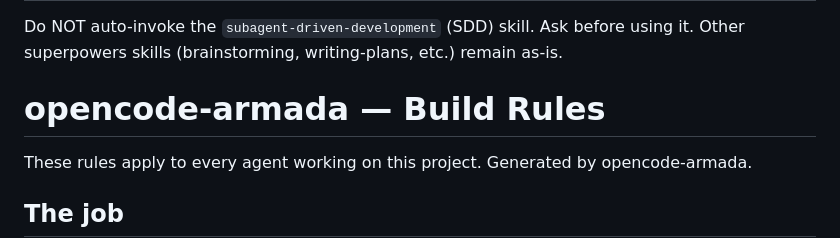
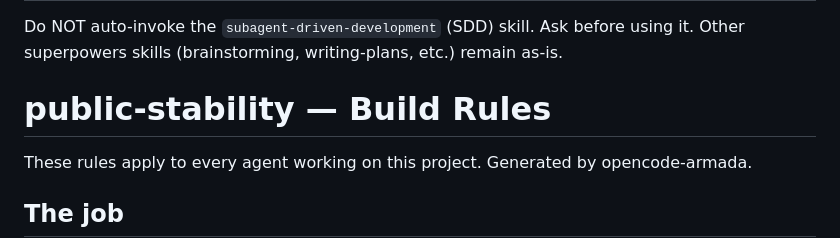
Before and after one commit to rafmacalaba/armada, a Markdown page: AGENTS.md, the part around the change. Drawn GitHub-style.

Commit message:
docs(agents): refresh build rules header (pre-PR-100 merge)

```diff
--- a/AGENTS.md
+++ b/AGENTS.md
@@ -110,7 +110,7 @@ Other superpowers skills (brainstorming, writing-plans, etc.) remain as-is.
 <!-- armada:start -->
 <!-- Generated by opencode-armada. Do not edit this section manually. -->
 
-# opencode-armada — Build Rules
+# public-stability — Build Rules
 
 These rules apply to every agent working on this project. Generated by opencode-armada.
 
```
